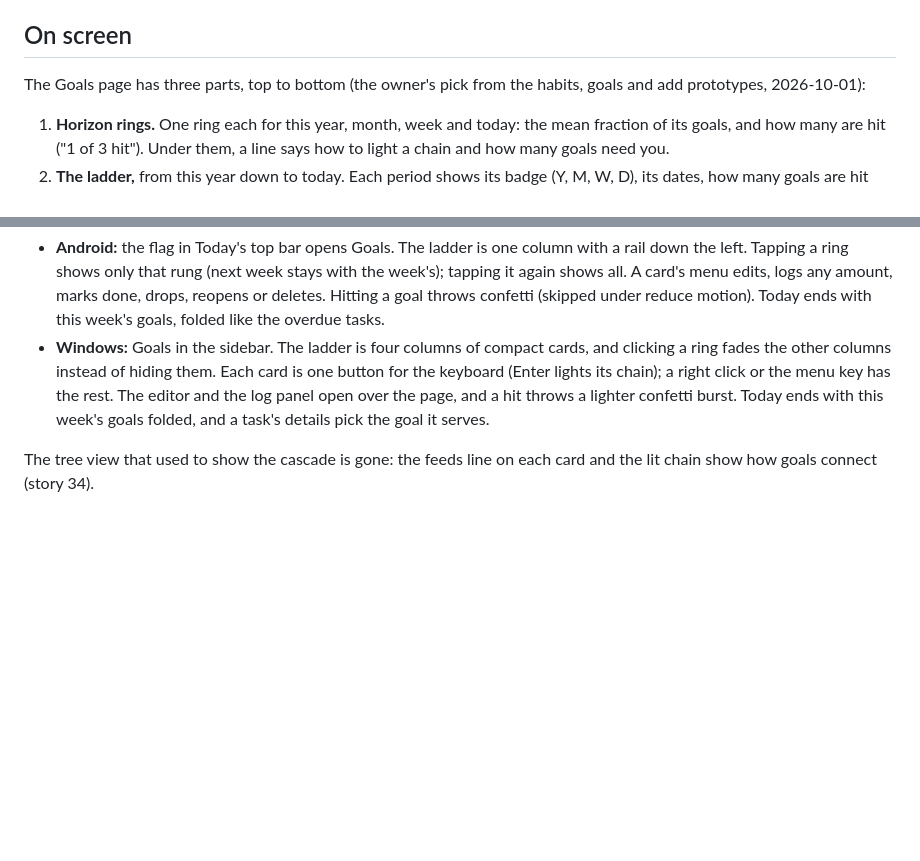
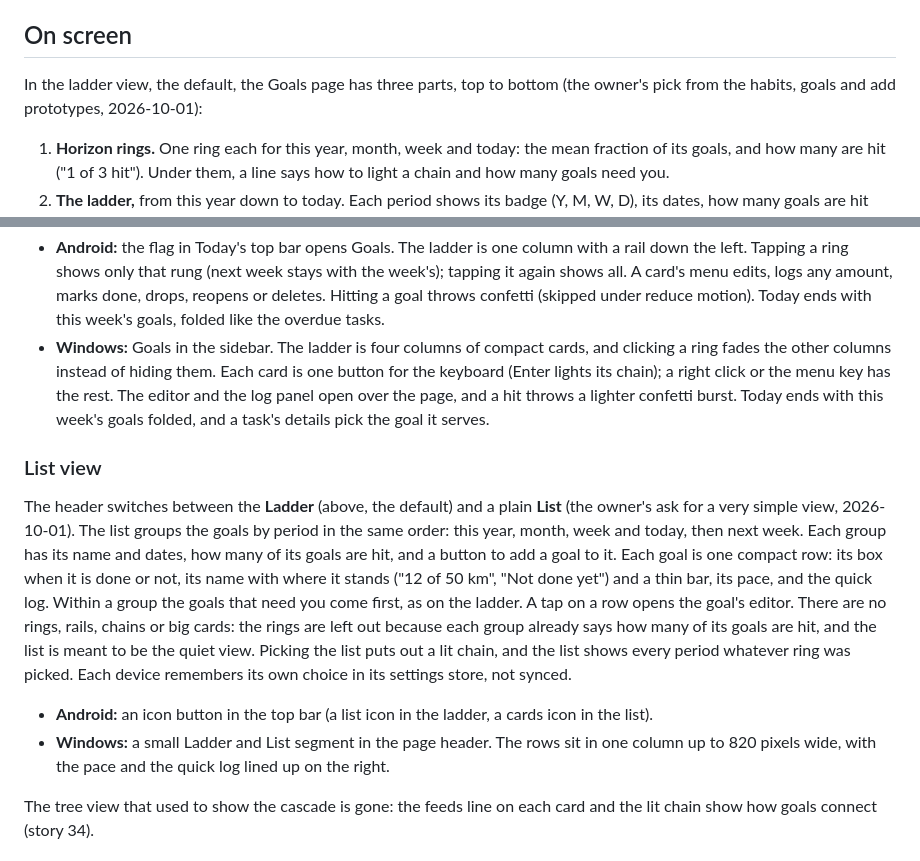
Before and after one commit to lukr-99/GoalMaker, a Markdown page: docs/goals.md, 2 parts joined by grey strips. GitHub-like rendering; blank space fills up the shorter version.

Commit message:
docs: describe the Goals list view
Co-Authored-By: Claude Opus 5.5 <noreply@anthropic.com>

```diff
--- a/docs/goals.md
+++ b/docs/goals.md
@@ -77,8 +77,8 @@ only while its day falls inside the goal's period ([repeating](repeating.md)).
 
 ## On screen
 
-The Goals page has three parts, top to bottom (the owner's pick from the habits, goals and add
-prototypes, 2026-10-01):
+In the ladder view, the default, the Goals page has three parts, top to bottom (the owner's pick
+from the habits, goals and add prototypes, 2026-10-01):
 
 1. **Horizon rings.** One ring each for this year, month, week and today: the mean fraction of its
    goals, and how many are hit ("1 of 3 hit"). Under them, a line says how to light a chain and how
@@ -102,6 +102,23 @@ prototypes, 2026-10-01):
   panel open over the page, and a hit throws a lighter confetti burst. Today ends with this week's
   goals folded, and a task's details pick the goal it serves.
 
+### List view
+
+The header switches between the **Ladder** (above, the default) and a plain **List** (the owner's
+ask for a very simple view, 2026-10-01). The list groups the goals by period in the same order: this
+year, month, week and today, then next week. Each group has its name and dates, how many of its
+goals are hit, and a button to add a goal to it. Each goal is one compact row: its box when it is
+done or not, its name with where it stands ("12 of 50 km", "Not done yet") and a thin bar, its pace,
+and the quick log. Within a group the goals that need you come first, as on the ladder. A tap on a
+row opens the goal's editor. There are no rings, rails, chains or big cards: the rings are left out
+because each group already says how many of its goals are hit, and the list is meant to be the
+quiet view. Picking the list puts out a lit chain, and the list shows every period whatever ring
+was picked. Each device remembers its own choice in its settings store, not synced.
+
+- **Android:** an icon button in the top bar (a list icon in the ladder, a cards icon in the list).
+- **Windows:** a small Ladder and List segment in the page header. The rows sit in one column up to
+  820 pixels wide, with the pace and the quick log lined up on the right.
+
 The tree view that used to show the cascade is gone: the feeds line on each card and the lit chain
 show how goals connect (story 34).
 
```
